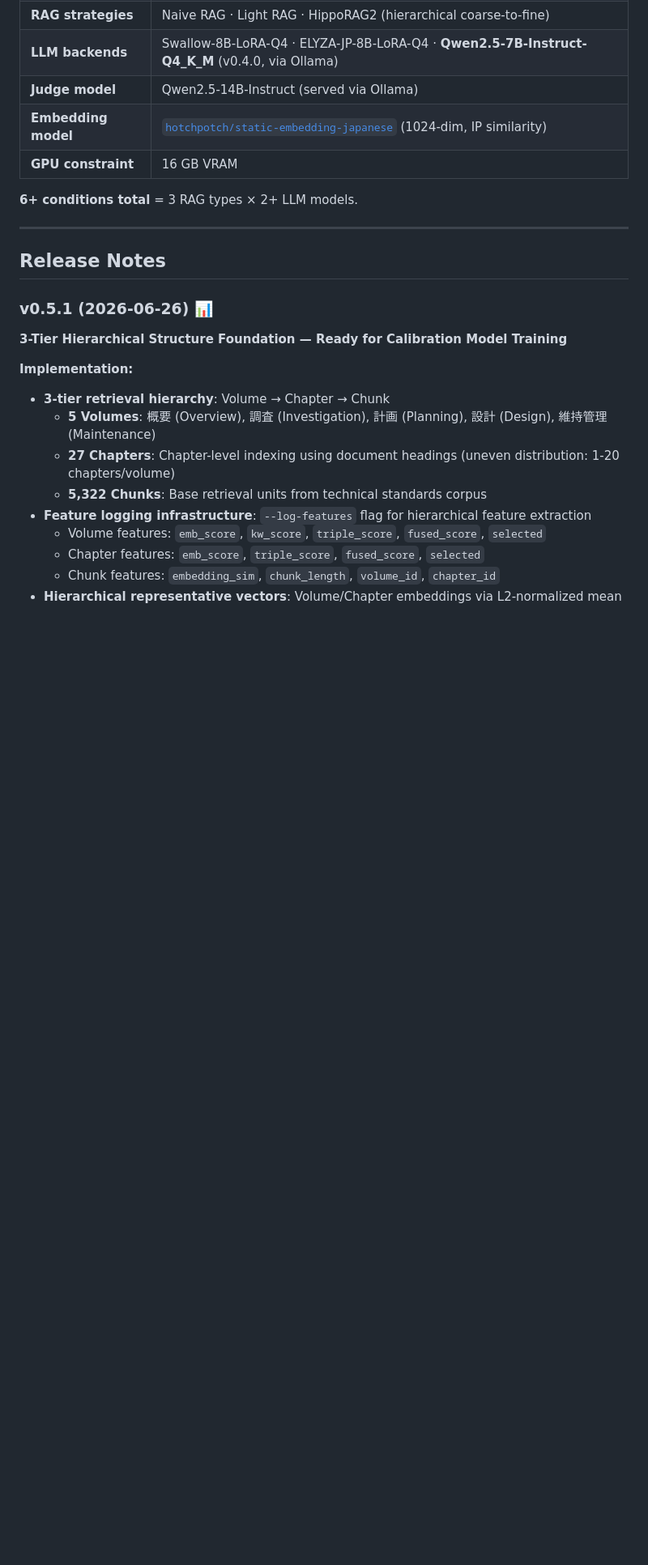
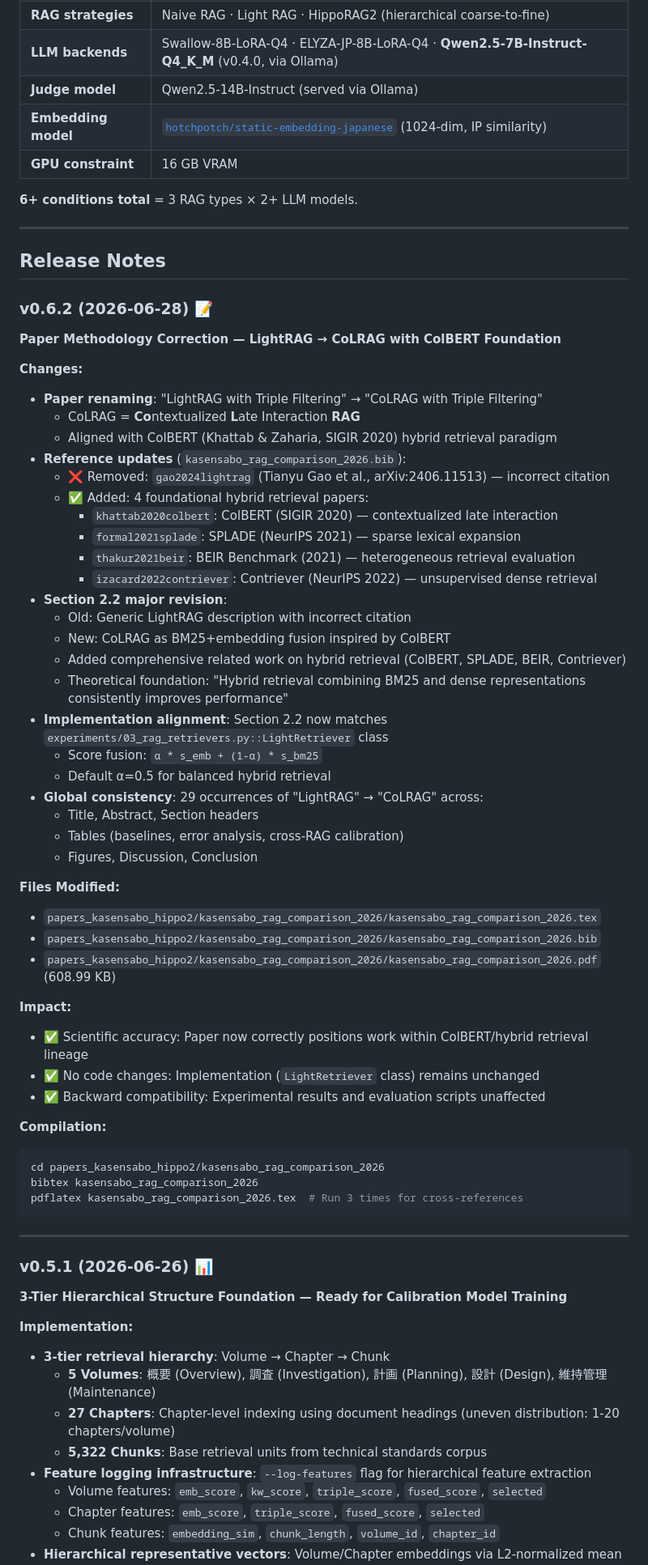
Before and after one commit to tk-yasuno/kasensabo_hipporag2, a Markdown page: README.md, the part around the change. Shown at 81% size. Drawn GitHub-style; blank space fills up the shorter version.

Commit message:
v0.6.2: Paper methodology correction - LightRAG to CoLRAG with ColBERT foundation
- Renamed paper: 'LightRAG with Triple Filtering' -> 'CoLRAG with Triple Filtering'
- Updated references: removed incorrect gao2024lightrag, added 4 hybrid retrieval papers
  - khattab2020colbert (ColBERT, SIGIR 2020)
  - formal2021splade (SPLADE, NeurIPS 2021)
  - thakur2021beir (BEIR Benchmark)
  - izacard2022contriever (Contriever, NeurIPS 2022)
- Revised Section 2.2: aligned with ColBERT hybrid retrieval paradigm
- Global consistency: 29 occurrences of LightRAG -> CoLRAG across paper
- No code changes: implementation unchanged, maintains backward compatibility

````diff
--- a/README.md
+++ b/README.md
@@ -19,6 +19,53 @@ A reproducible benchmark comparing three RAG retrieval strategies on Japanese ci
 ---
 
 ## Release Notes
+
+### v0.6.2 (2026-06-28) 📝
+
+**Paper Methodology Correction — LightRAG → CoLRAG with ColBERT Foundation**
+
+**Changes:**
+- **Paper renaming**: "LightRAG with Triple Filtering" → "CoLRAG with Triple Filtering"
+  - CoLRAG = **Co**ntextualized **L**ate Interaction **RAG**
+  - Aligned with ColBERT (Khattab & Zaharia, SIGIR 2020) hybrid retrieval paradigm
+- **Reference updates** (`kasensabo_rag_comparison_2026.bib`):
+  - ❌ Removed: `gao2024lightrag` (Tianyu Gao et al., arXiv:2406.11513) — incorrect citation
+  - ✅ Added: 4 foundational hybrid retrieval papers:
+    - `khattab2020colbert`: ColBERT (SIGIR 2020) — contextualized late interaction
+    - `formal2021splade`: SPLADE (NeurIPS 2021) — sparse lexical expansion
+    - `thakur2021beir`: BEIR Benchmark (2021) — heterogeneous retrieval evaluation
+    - `izacard2022contriever`: Contriever (NeurIPS 2022) — unsupervised dense retrieval
+- **Section 2.2 major revision**:
+  - Old: Generic LightRAG description with incorrect citation
+  - New: CoLRAG as BM25+embedding fusion inspired by ColBERT
+  - Added comprehensive related work on hybrid retrieval (ColBERT, SPLADE, BEIR, Contriever)
+  - Theoretical foundation: "Hybrid retrieval combining BM25 and dense representations consistently improves performance"
+- **Implementation alignment**: Section 2.2 now matches `experiments/03_rag_retrievers.py::LightRetriever` class
+  - Score fusion: `α * s_emb + (1-α) * s_bm25`
+  - Default α=0.5 for balanced hybrid retrieval
+- **Global consistency**: 29 occurrences of "LightRAG" → "CoLRAG" across:
+  - Title, Abstract, Section headers
+  - Tables (baselines, error analysis, cross-RAG calibration)
+  - Figures, Discussion, Conclusion
+
+**Files Modified:**
+- `papers_kasensabo_hippo2/kasensabo_rag_comparison_2026/kasensabo_rag_comparison_2026.tex`
+- `papers_kasensabo_hippo2/kasensabo_rag_comparison_2026/kasensabo_rag_comparison_2026.bib`
+- `papers_kasensabo_hippo2/kasensabo_rag_comparison_2026/kasensabo_rag_comparison_2026.pdf` (608.99 KB)
+
+**Impact:**
+- ✅ Scientific accuracy: Paper now correctly positions work within ColBERT/hybrid retrieval lineage
+- ✅ No code changes: Implementation (`LightRetriever` class) remains unchanged
+- ✅ Backward compatibility: Experimental results and evaluation scripts unaffected
+
+**Compilation:**
+```bash
+cd papers_kasensabo_hippo2/kasensabo_rag_comparison_2026
+bibtex kasensabo_rag_comparison_2026
+pdflatex kasensabo_rag_comparison_2026.tex  # Run 3 times for cross-references
+```
+
+---
 
 ### v0.5.1 (2026-06-26) 📊
 
````
